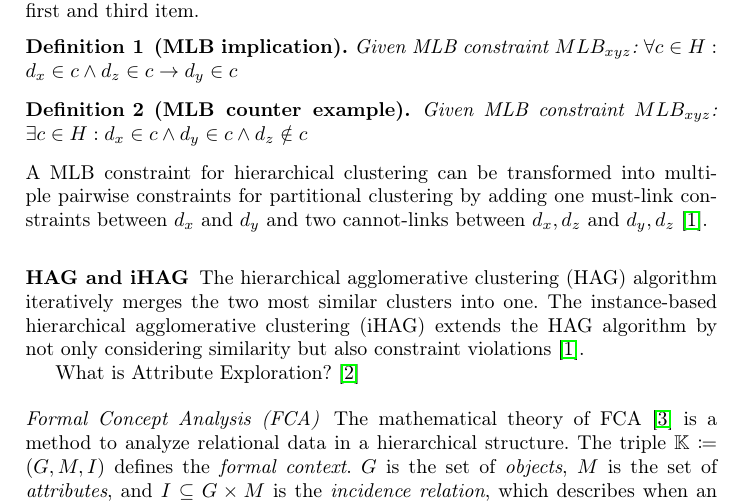
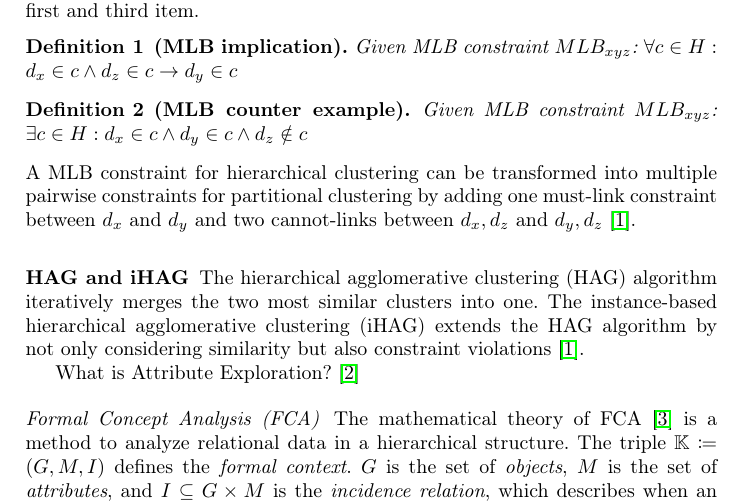
Before and after one commit to KlaraGtknst/fca-constrained-clustering, a LaTeX paper (main.tex, which reads chapters/04_foundations.tex): part of page 2 of 5, cut so that both start at the same text. Compiled offline with pdfLaTeX.

Commit message:
fix: Typo

```diff
--- a/chapters/04_foundations.tex
+++ b/chapters/04_foundations.tex
@@ -41,7 +41,7 @@ This means that the must-link constraint between the first and second item is st
     Given \ac{mlb} constraint $MLB_{x y z}$:
     $\exists c \in H: d_x \in c \wedge d_y \in c \wedge d_z \notin c$
 \end{definition}
-A \ac{mlb} constraint for hierarchical clustering can be transformed into multiple pairwise constraints for partitional clustering by adding one must-link constraints between $d_x$ and $d_y$ and two cannot-links between $d_x, d_z$ and $d_y, d_z$~\cite{bade_hierarchical_2014}.
+A \ac{mlb} constraint for hierarchical clustering can be transformed into multiple pairwise constraints for partitional clustering by adding one must-link constraint between $d_x$ and $d_y$ and two cannot-links between $d_x, d_z$ and $d_y, d_z$~\cite{bade_hierarchical_2014}.
 
 
 \subsubsection{\acs{hac} and \acs{ihac}}
```
